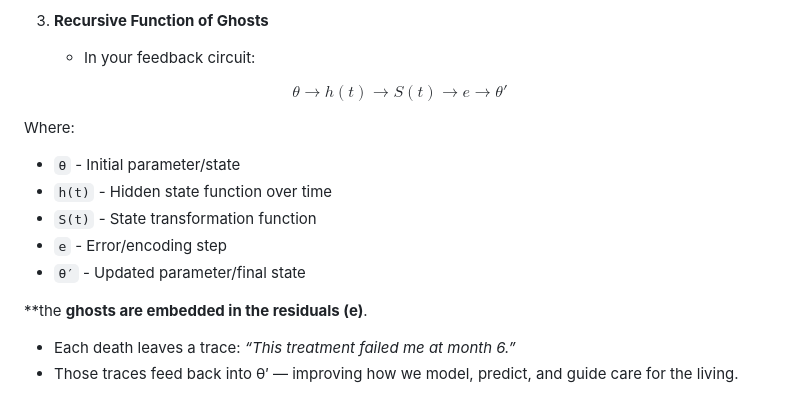
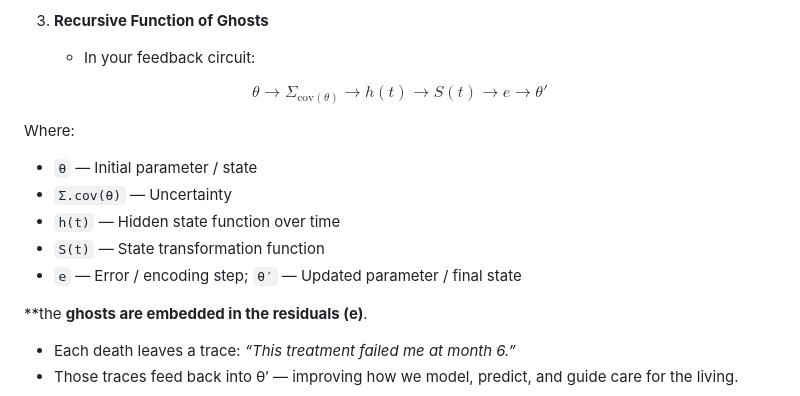
Before and after one commit to cryo-pyro/npu, a Markdown page: cuda/README.md, the part around the change. GitHub-like rendering.

Commit message:
bellissimo

```diff
--- a/cuda/README.md
+++ b/cuda/README.md
@@ -2893,14 +2893,17 @@ This is ukubona in a nutshell. we want to summon the ghosts of the dead, in all
 
    * In your feedback circuit:
 
-  $$ θ \to h(t) \to S(t) \to e \to θ′ $$
+$$
+\theta \to \Sigma_{\text{cov}(\theta)} \to h(t) \to S(t) \to e \to \theta'
+$$
 
 Where:
-- `θ` - Initial parameter/state
-- `h(t)` - Hidden state function over time
-- `S(t)` - State transformation function
-- `e` - Error/encoding step
-- `θ′` - Updated parameter/final state
+- `θ` — Initial parameter / state
+- `Σ.cov(θ)` — Uncertainty
+- `h(t)` — Hidden state function over time
+- `S(t)` — State transformation function
+- `e` — Error / encoding step; `θ′` — Updated parameter / final state
+
 
 
 **the **ghosts are embedded in the residuals (e)**.
```
